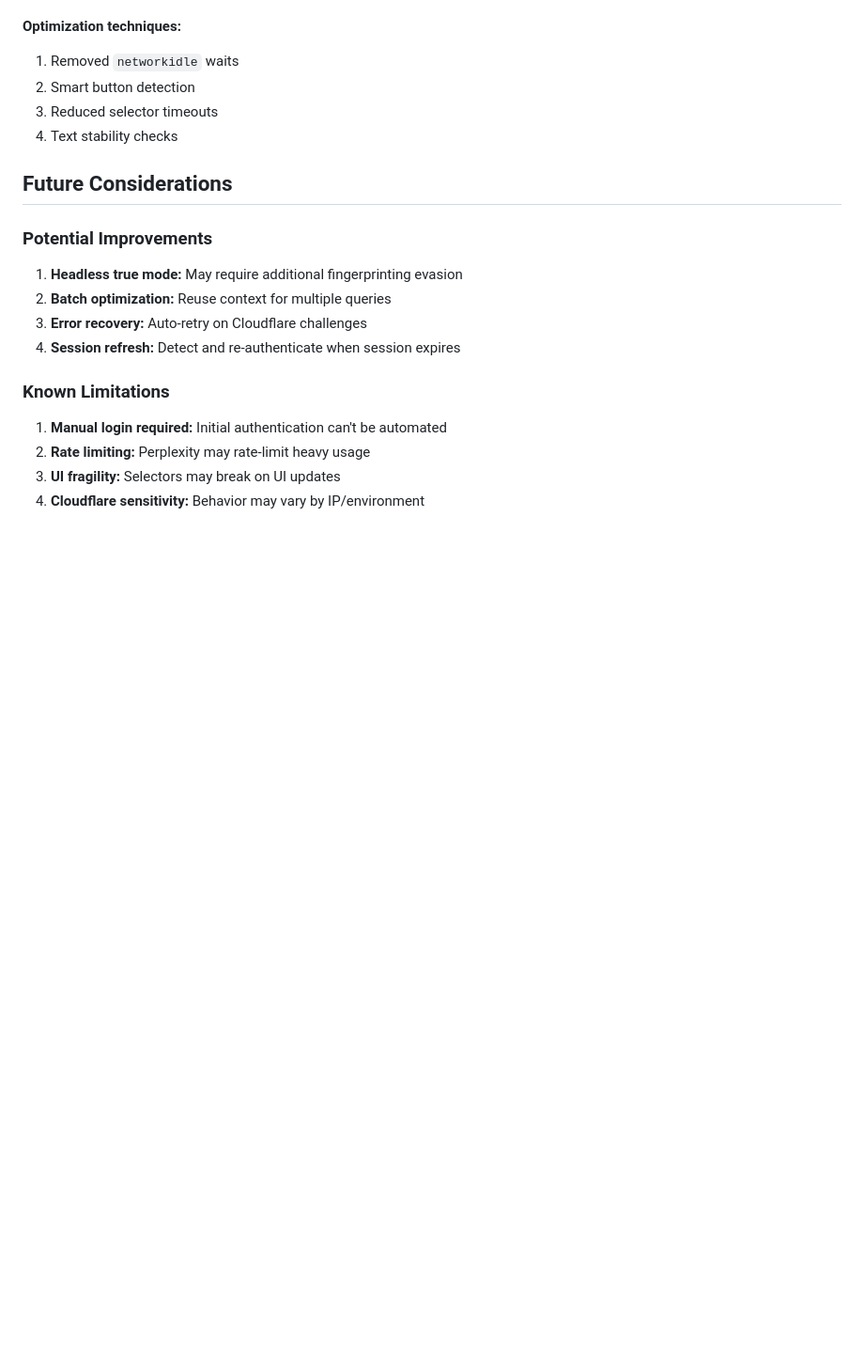
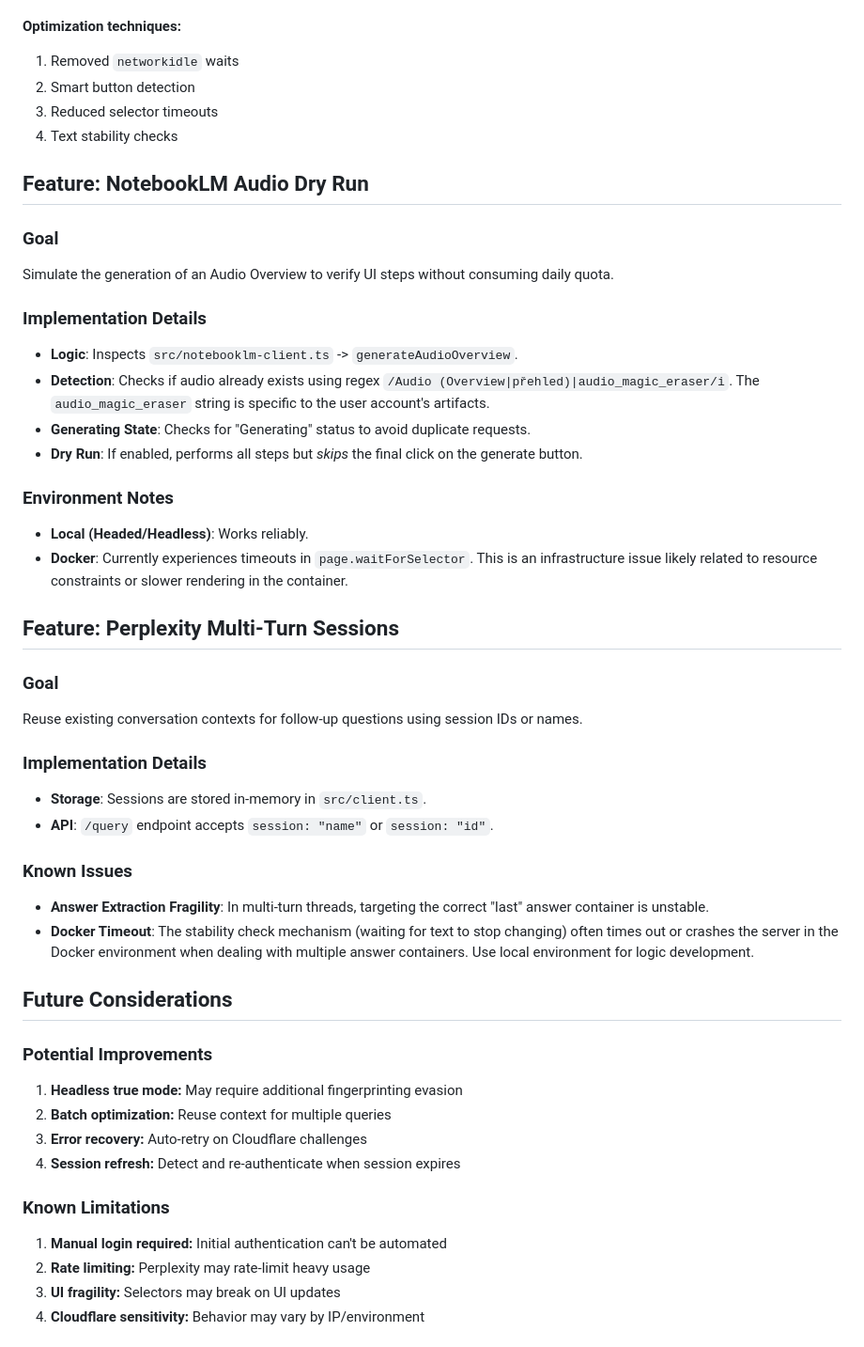
Before and after one commit to simik394/osobni_wf, a Markdown page: agents/rsrch/AGENTS.md, the part around the change. Shown: that part at 94% size. Drawn GitHub-style; blank space fills up the shorter version.

Commit message:
docs: update guides and todo with new feature details

```diff
--- a/agents/rsrch/AGENTS.md
+++ b/agents/rsrch/AGENTS.md
@@ -267,6 +267,34 @@ When handing off to another developer/agent:
 3. Reduced selector timeouts
 4. Text stability checks
 
+## Feature: NotebookLM Audio Dry Run
+
+### Goal
+Simulate the generation of an Audio Overview to verify UI steps without consuming daily quota.
+
+### Implementation Details
+- **Logic**: Inspects `src/notebooklm-client.ts` -> `generateAudioOverview`.
+- **Detection**: Checks if audio already exists using regex `/Audio (Overview|přehled)|audio_magic_eraser/i`. The `audio_magic_eraser` string is specific to the user account's artifacts.
+- **Generating State**: Checks for "Generating" status to avoid duplicate requests.
+- **Dry Run**: If enabled, performs all steps but *skips* the final click on the generate button.
+
+### Environment Notes
+- **Local (Headed/Headless)**: Works reliably.
+- **Docker**: Currently experiences timeouts in `page.waitForSelector`. This is an infrastructure issue likely related to resource constraints or slower rendering in the container.
+
+## Feature: Perplexity Multi-Turn Sessions
+
+### Goal
+Reuse existing conversation contexts for follow-up questions using session IDs or names.
+
+### Implementation Details
+- **Storage**: Sessions are stored in-memory in `src/client.ts`.
+- **API**: `/query` endpoint accepts `session: "name"` or `session: "id"`.
+
+### Known Issues
+- **Answer Extraction Fragility**: In multi-turn threads, targeting the correct "last" answer container is unstable.
+- **Docker Timeout**: The stability check mechanism (waiting for text to stop changing) often times out or crashes the server in the Docker environment when dealing with multiple answer containers. Use local environment for logic development.
+
 ## Future Considerations
 
 ### Potential Improvements
```
Also changed, not shown: agents/rsrch/API.md (+7 -0 lines), agents/rsrch/TODO.md (+5 -1 lines).
